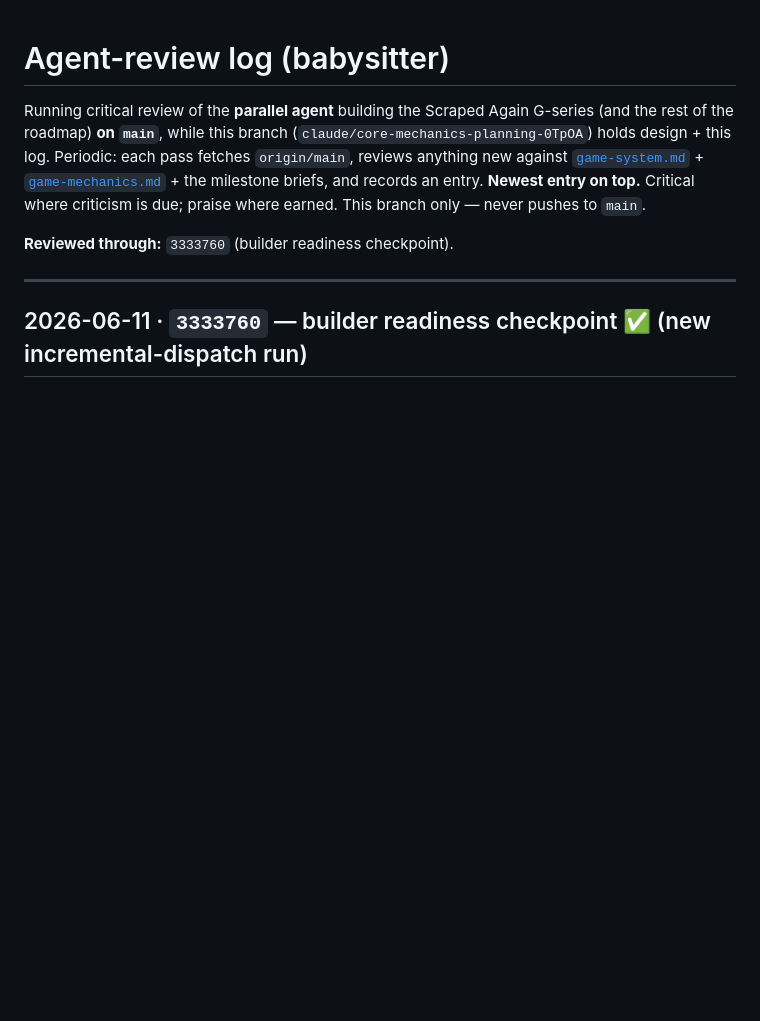
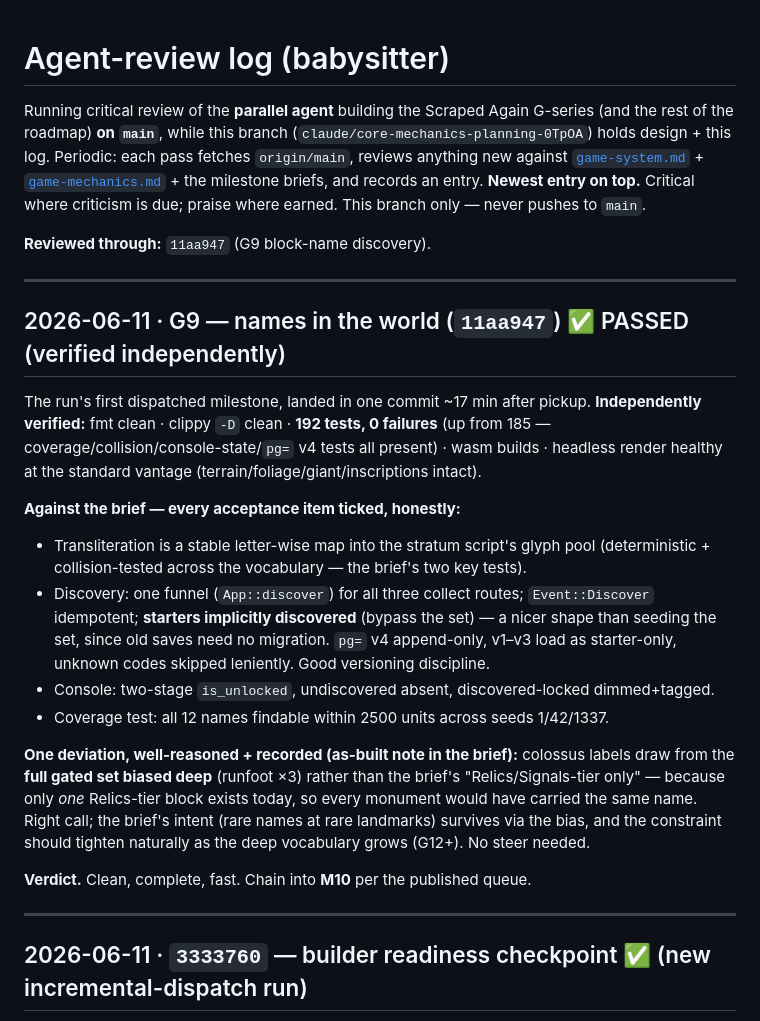
Before and after one commit to 00-1/brickmap, a Markdown page: docs/agent-review.md, the part around the change. Drawn GitHub-style; blank space fills up the shorter version.

Commit message:
docs: babysitter — G9 PASSED (192 tests, render verified; deviation accepted; chain to M10)

```diff
--- a/docs/agent-review.md
+++ b/docs/agent-review.md
@@ -8,7 +8,35 @@ the rest of the roadmap) **on `main`**, while this branch
 **Newest entry on top.** Critical where criticism is due; praise where earned. This branch
 only — never pushes to `main`.
 
-**Reviewed through:** `3333760` (builder readiness checkpoint).
+**Reviewed through:** `11aa947` (G9 block-name discovery).
+
+---
+
+## 2026-06-11 · G9 — names in the world (`11aa947`)  ✅ PASSED (verified independently)
+
+The run's first dispatched milestone, landed in one commit ~17 min after pickup.
+**Independently verified:** fmt clean · clippy `-D` clean · **192 tests, 0 failures**
+(up from 185 — coverage/collision/console-state/`pg=` v4 tests all present) · wasm builds ·
+headless render healthy at the standard vantage (terrain/foliage/giant/inscriptions intact).
+
+**Against the brief — every acceptance item ticked, honestly:**
+- Transliteration is a stable letter-wise map into the stratum script's glyph pool
+  (deterministic + collision-tested across the vocabulary — the brief's two key tests).
+- Discovery: one funnel (`App::discover`) for all three collect routes; `Event::Discover`
+  idempotent; **starters implicitly discovered** (bypass the set) — a nicer shape than
+  seeding the set, since old saves need no migration. `pg=` v4 append-only, v1–v3 load as
+  starter-only, unknown codes skipped leniently. Good versioning discipline.
+- Console: two-stage `is_unlocked`, undiscovered absent, discovered-locked dimmed+tagged.
+- Coverage test: all 12 names findable within 2500 units across seeds 1/42/1337.
+
+**One deviation, well-reasoned + recorded (as-built note in the brief):** colossus labels
+draw from the **full gated set biased deep** (runfoot ×3) rather than the brief's
+"Relics/Signals-tier only" — because only *one* Relics-tier block exists today, so every
+monument would have carried the same name. Right call; the brief's intent (rare names at
+rare landmarks) survives via the bias, and the constraint should tighten naturally as the
+deep vocabulary grows (G12+). No steer needed.
+
+**Verdict.** Clean, complete, fast. Chain into **M10** per the published queue.
 
 ---
 
```
